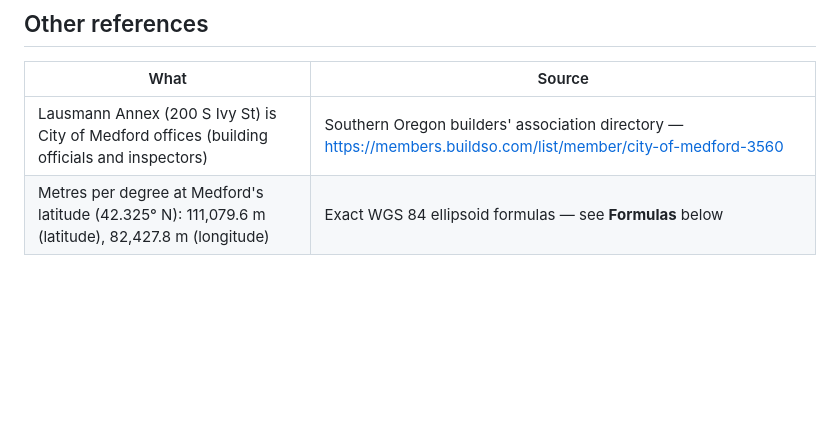
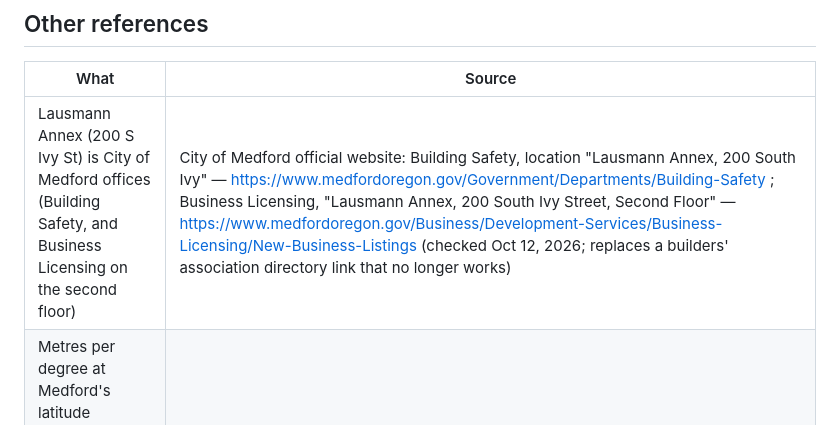
Before and after one commit to arkallic/photo-essay-medford, a Markdown page: raw data/SOURCES.md, the part around the change. Rendered like a GitHub page; blank space fills up the shorter version.

```diff
--- a/raw data/SOURCES.md
+++ b/raw data/SOURCES.md
@@ -100,7 +100,7 @@ Both data layers were requested for the same box as the OpenStreetMap data: lng
 
 | What | Source |
 |---|---|
-| Lausmann Annex (200 S Ivy St) is City of Medford offices (building officials and inspectors) | Southern Oregon builders' association directory — https://members.buildso.com/list/member/city-of-medford-3560 |
+| Lausmann Annex (200 S Ivy St) is City of Medford offices (Building Safety, and Business Licensing on the second floor) | City of Medford official website: Building Safety, location "Lausmann Annex, 200 South Ivy" — https://www.medfordoregon.gov/Government/Departments/Building-Safety ; Business Licensing, "Lausmann Annex, 200 South Ivy Street, Second Floor" — https://www.medfordoregon.gov/Business/Development-Services/Business-Licensing/New-Business-Listings (checked Oct 12, 2026; replaces a builders' association directory link that no longer works) |
 | Metres per degree at Medford's latitude (42.325° N): 111,079.6 m (latitude), 82,427.8 m (longitude) | Exact WGS 84 ellipsoid formulas — see **Formulas** below |
 
 ## Software and icons
```
Also changed, not shown: RESEARCH_PIPELINE.md (+1 -1 lines).
